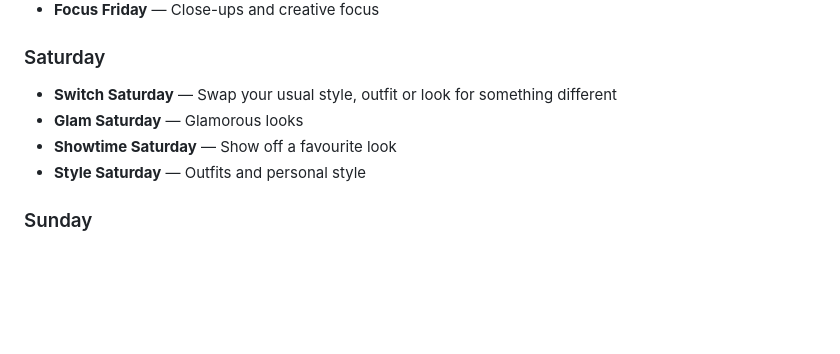
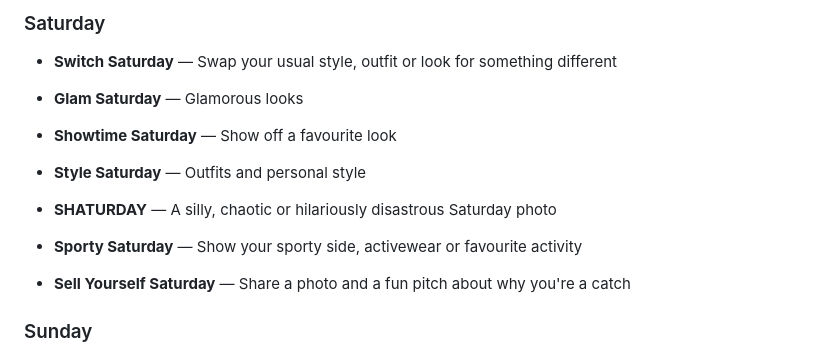
Before and after one commit to spwebtest/pineapplelounge, a Markdown page: PINEAPPLE-THEMES.md, the part around the change. GitHub-like rendering; blank space fills up the shorter version.

Commit message:
Add SHATURDAY, Sporty Saturday and Sell Yourself Saturday

```diff
--- a/PINEAPPLE-THEMES.md
+++ b/PINEAPPLE-THEMES.md
@@ -50,6 +50,9 @@ A simple, mobile-friendly master list of our group photo-sharing and social them
 - **Showtime Saturday** — Show off a favourite look
 - **Style Saturday** — Outfits and personal style
 
+- **SHATURDAY** — A silly, chaotic or hilariously disastrous Saturday photo
+- **Sporty Saturday** — Show your sporty side, activewear or favourite activity
+- **Sell Yourself Saturday** — Share a photo and a fun pitch about why you're a catch
 ### Sunday
 
 - **Slow Mo Sunday** — Share a fun slow-motion video or clip
```
